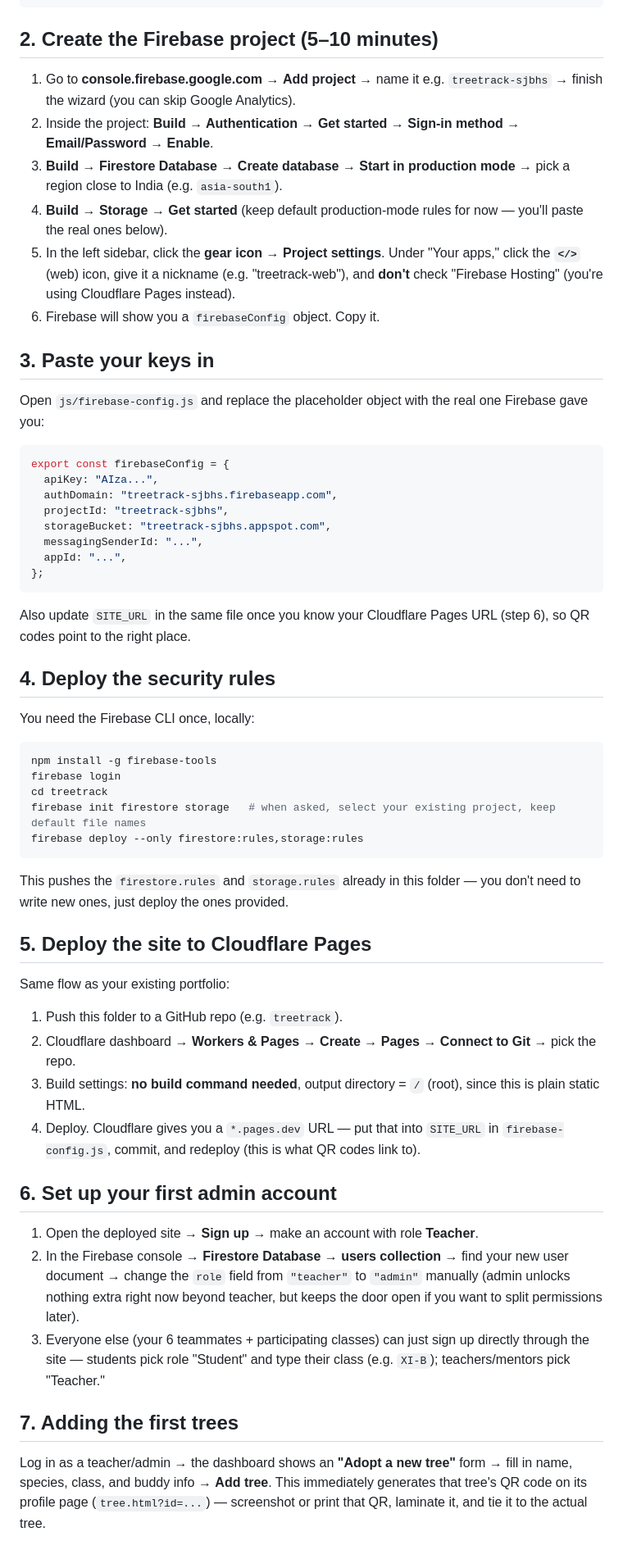
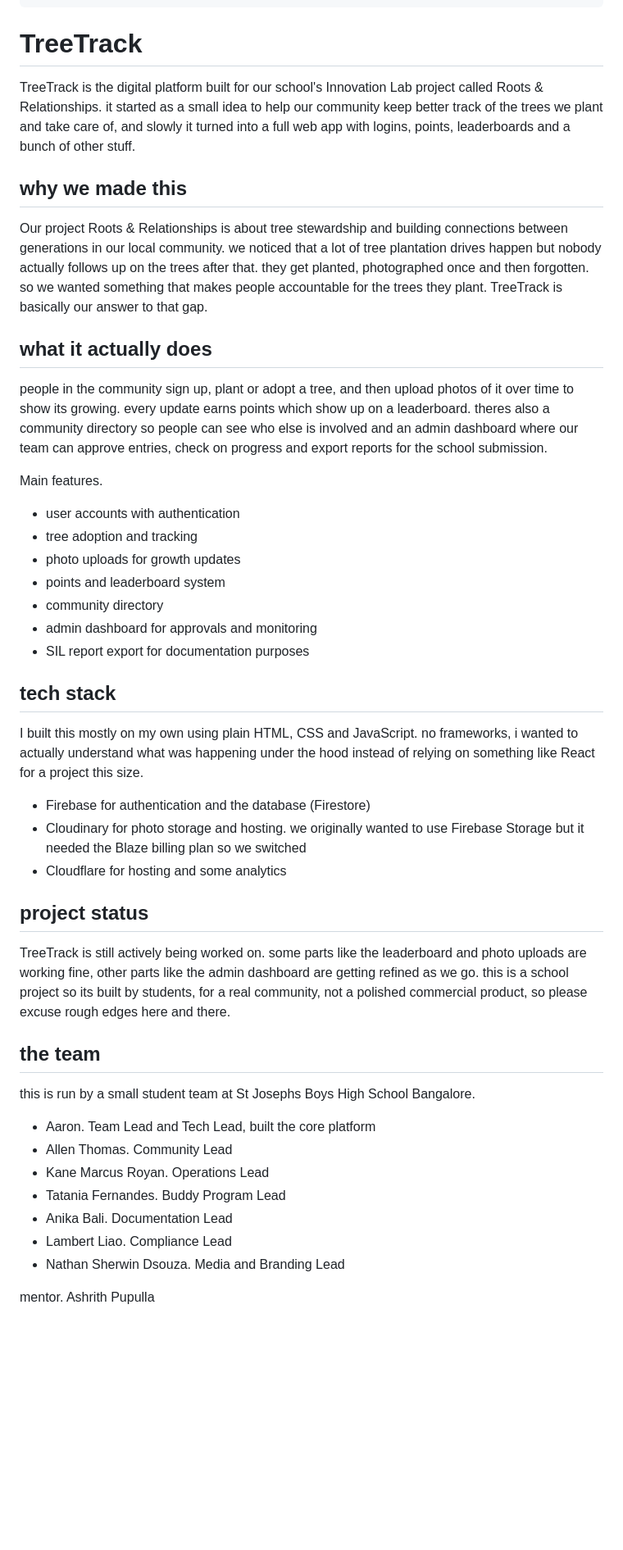
Before and after one commit to Aaronstcodes/Treetrack, a Markdown page: treetrack/README.md, the part around one of its changes. Shown at 82% size. Rendered like a GitHub page; blank space fills up the shorter version.

````diff
--- a/treetrack/README.md
+++ b/treetrack/README.md
@@ -26,62 +26,51 @@ treetrack/
 └── storage.rules         Security rules for photo uploads
 ```
 
-## 2. Create the Firebase project (5–10 minutes)
+# TreeTrack
 
-1. Go to **console.firebase.google.com** → **Add project** → name it e.g. `treetrack-sjbhs` → finish the wizard (you can skip Google Analytics).
-2. Inside the project: **Build → Authentication → Get started → Sign-in method → Email/Password → Enable**.
-3. **Build → Firestore Database → Create database → Start in production mode** → pick a region close to India (e.g. `asia-south1`).
-4. **Build → Storage → Get started** (keep default production-mode rules for now — you'll paste the real ones below).
-5. In the left sidebar, click the **gear icon → Project settings**. Under "Your apps," click the **`</>`** (web) icon, give it a nickname (e.g. "treetrack-web"), and **don't** check "Firebase Hosting" (you're using Cloudflare Pages instead).
-6. Firebase will show you a `firebaseConfig` object. Copy it.
+TreeTrack is the digital platform built for our school's Innovation Lab project called Roots & Relationships. it started as a small idea to help our community keep better track of the trees we plant and take care of, and slowly it turned into a full web app with logins, points, leaderboards and a bunch of other stuff.
 
-## 3. Paste your keys in
+## why we made this
 
-Open `js/firebase-config.js` and replace the placeholder object with the real one Firebase gave you:
+Our project Roots & Relationships is about tree stewardship and building connections between generations in our local community. we noticed that a lot of tree plantation drives happen but nobody actually follows up on the trees after that. they get planted, photographed once and then forgotten. so we wanted something that makes people accountable for the trees they plant. TreeTrack is basically our answer to that gap.
 
-```js
-export const firebaseConfig = {
-  apiKey: "AIza...",
-  authDomain: "treetrack-sjbhs.firebaseapp.com",
-  projectId: "treetrack-sjbhs",
-  storageBucket: "treetrack-sjbhs.appspot.com",
-  messagingSenderId: "...",
-  appId: "...",
-};
-```
+## what it actually does
 
-Also update `SITE_URL` in the same file once you know your Cloudflare Pages URL (step 6), so QR codes point to the right place.
+people in the community sign up, plant or adopt a tree, and then upload photos of it over time to show its growing. every update earns points which show up on a leaderboard. theres also a community directory so people can see who else is involved and an admin dashboard where our team can approve entries, check on progress and export reports for the school submission.
 
-## 4. Deploy the security rules
+Main features.
 
-You need the Firebase CLI once, locally:
+- user accounts with authentication
+- tree adoption and tracking
+- photo uploads for growth updates
+- points and leaderboard system
+- community directory
+- admin dashboard for approvals and monitoring
+- SIL report export for documentation purposes
 
-```bash
-npm install -g firebase-tools
-firebase login
-cd treetrack
-firebase init firestore storage   # when asked, select your existing project, keep default file names
-firebase deploy --only firestore:rules,storage:rules
-```
+## tech stack
 
-This pushes the `firestore.rules` and `storage.rules` already in this folder — you don't need to write new ones, just deploy the ones provided.
+I built this mostly on my own using plain HTML, CSS and JavaScript. no frameworks, i wanted to actually understand what was happening under the hood instead of relying on something like React for a project this size.
 
-## 5. Deploy the site to Cloudflare Pages
+- Firebase for authentication and the database (Firestore)
+- Cloudinary for photo storage and hosting. we originally wanted to use Firebase Storage but it needed the Blaze billing plan so we switched
+- Cloudflare for hosting and some analytics
 
-Same flow as your existing portfolio:
+## project status
 
-1. Push this folder to a GitHub repo (e.g. `treetrack`).
-2. Cloudflare dashboard → **Workers & Pages → Create → Pages → Connect to Git** → pick the repo.
-3. Build settings: **no build command needed**, output directory = `/` (root), since this is plain static HTML.
-4. Deploy. Cloudflare gives you a `*.pages.dev` URL — put that into `SITE_URL` in `firebase-config.js`, commit, and redeploy (this is what QR codes link to).
+TreeTrack is still actively being worked on. some parts like the leaderboard and photo uploads are working fine, other parts like the admin dashboard are getting refined as we go. this is a school project so its built by students, for a real community, not a polished commercial product, so please excuse rough edges here and there.
 
-## 6. Set up your first admin account
+## the team
 
-1. Open the deployed site → **Sign up** → make an account with role **Teacher**.
-2. In the Firebase console → **Firestore Database → users collection** → find your new user document → change the `role` field from `"teacher"` to `"admin"` manually (admin unlocks nothing extra right now beyond teacher, but keeps the door open if you want to split permissions later).
-3. Everyone else (your 6 teammates + participating classes) can just sign up directly through the site — students pick role "Student" and type their class (e.g. `XI-B`); teachers/mentors pick "Teacher."
+this is run by a small student team at St Josephs Boys High School Bangalore.
 
-## 7. Adding the first trees
+- Aaron. Team Lead and Tech Lead, built the core platform
+- Allen Thomas. Community Lead
+- Kane Marcus Royan. Operations Lead
+- Tatania Fernandes. Buddy Program Lead
+- Anika Bali. Documentation Lead
+- Lambert Liao. Compliance Lead
+- Nathan Sherwin Dsouza. Media and Branding Lead
 
-Log in as a teacher/admin → the dashboard shows an **"Adopt a new tree"** form → fill in name, species, class, and buddy info → **Add tree**. This immediately generates that tree's QR code on its profile page (`tree.html?id=...`) — screenshot or print that QR, laminate it, and tie it to the actual tree.
+mentor. Ashrith Pupulla
 
````
Also changed, not shown: other parts of treetrack/README.md (+5 -52 lines).
